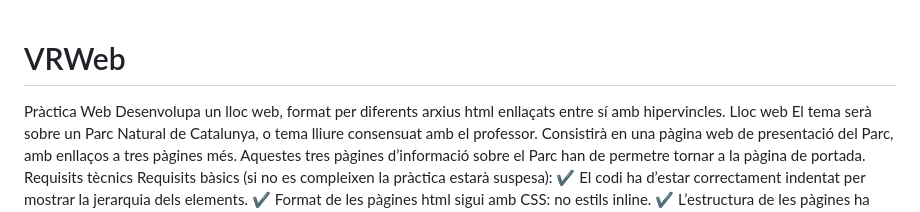
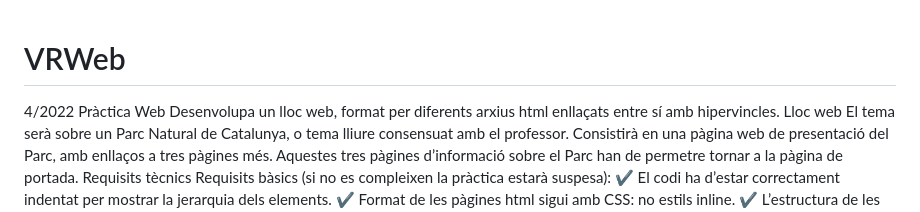
Before and after one commit to filep48/VRWeb, a Markdown page: README.md, the part around the change. Rendered like a GitHub page.

```diff
--- a/README.md
+++ b/README.md
@@ -1,4 +1,5 @@
 # VRWeb
+4/2022
 Pràctica Web
 Desenvolupa un lloc web, format per diferents arxius html enllaçats entre sí amb
 hipervincles.
```
